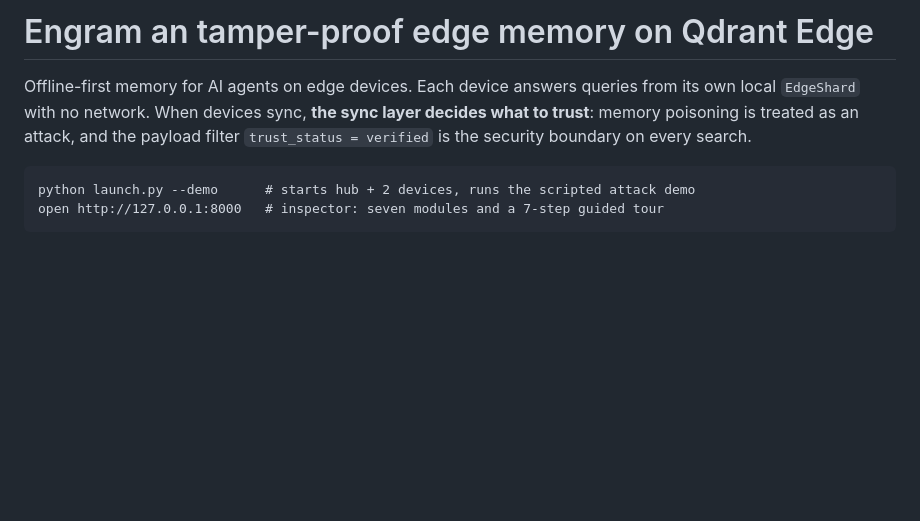
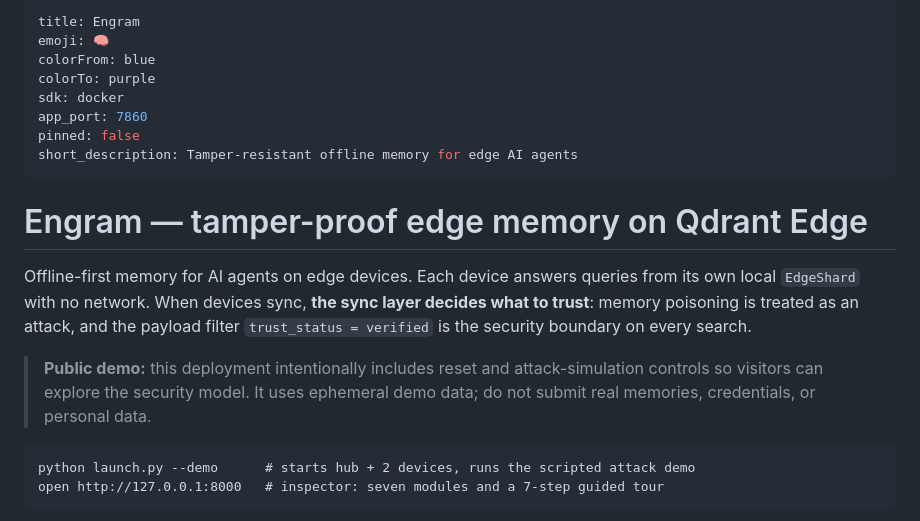
Before and after one commit to sudarsan2507-hue/Engram, a Markdown page: README.md, the part around the change. Rendered like a GitHub page; blank space fills up the shorter version.

Commit message:
Add Hugging Face Space deployment metadata

````diff
--- a/README.md
+++ b/README.md
@@ -1,10 +1,23 @@
-# Engram an tamper-proof edge memory on Qdrant Edge
+---
+title: Engram
+emoji: 🧠
+colorFrom: blue
+colorTo: purple
+sdk: docker
+app_port: 7860
+pinned: false
+short_description: Tamper-resistant offline memory for edge AI agents
+---
+
+# Engram — tamper-proof edge memory on Qdrant Edge
 
 Offline-first memory for AI agents on edge devices. Each device answers queries
 from its own local `EdgeShard` with no network. When devices sync, **the sync
 layer decides what to trust**: memory poisoning is treated as an attack, and
 the payload filter `trust_status = verified` is the security boundary on every
 search.
+
+> **Public demo:** this deployment intentionally includes reset and attack-simulation controls so visitors can explore the security model. It uses ephemeral demo data; do not submit real memories, credentials, or personal data.
 
 ```
 python launch.py --demo      # starts hub + 2 devices, runs the scripted attack demo
````
Also changed, not shown: docs/HUGGINGFACE_DEPLOYMENT.md (added, +23 -0 lines).
